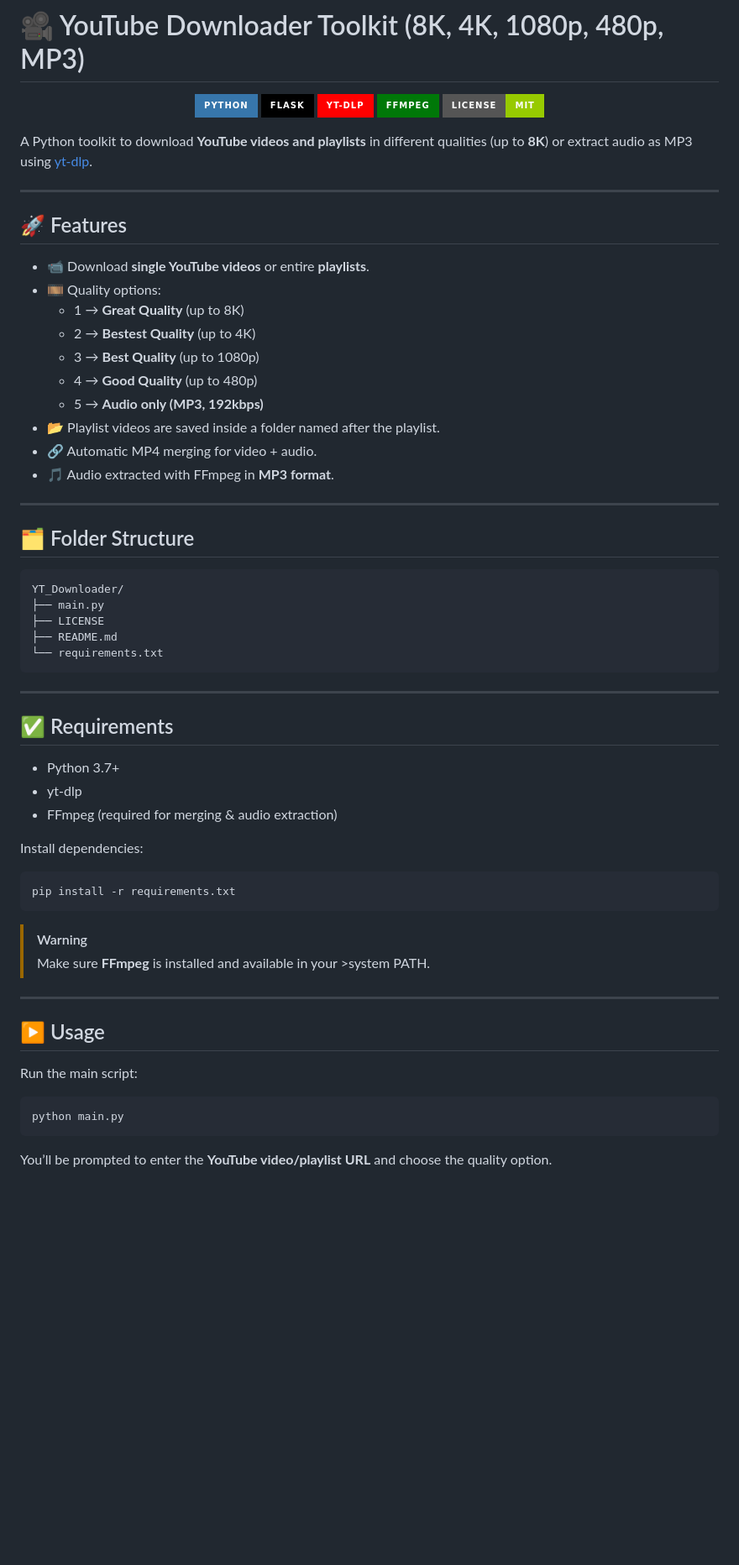
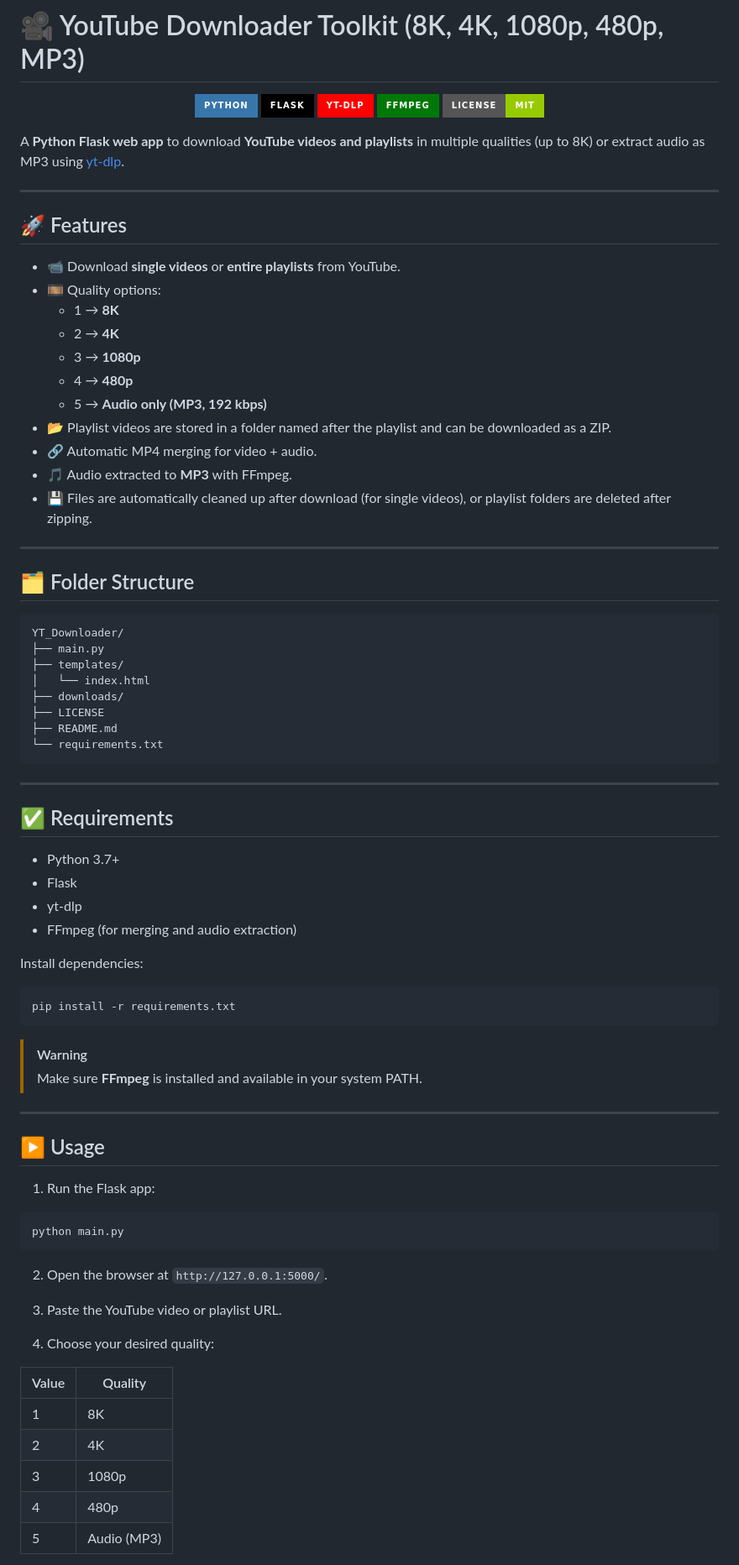
Before and after one commit to M-Salman-khan/YouTube_Downloader_Toolkit, a Markdown page: README.md, the part around the change printed below. Shown: that part at 84% size. GitHub-like rendering; badges without logos; blank space fills up the shorter version.

````diff
--- a/README.md
+++ b/README.md
@@ -8,22 +8,22 @@
   <img src="https://img.shields.io/badge/License-MIT-green.svg?style=for-the-badge" alt="License Badge"/>
 </p>
 
-
-A Python toolkit to download **YouTube videos and playlists** in different qualities (up to **8K**) or extract audio as MP3 using [yt-dlp](https://github.com/yt-dlp/yt-dlp).
+A **Python Flask web app** to download **YouTube videos and playlists** in multiple qualities (up to 8K) or extract audio as MP3 using [yt-dlp](https://github.com/yt-dlp/yt-dlp).
 
 ---
 
 ## 🚀 Features
-- 📹 Download **single YouTube videos** or entire **playlists**.
+- 📹 Download **single videos** or **entire playlists** from YouTube.
 - 🎞️ Quality options:
-  - 1 → **Great Quality** (up to 8K)
-  - 2 → **Bestest Quality** (up to 4K)
-  - 3 → **Best Quality** (up to 1080p)
-  - 4 → **Good Quality** (up to 480p)
-  - 5 → **Audio only (MP3, 192kbps)**
-- 📂 Playlist videos are saved inside a folder named after the playlist.
+  - 1 → **8K**
+  - 2 → **4K**
+  - 3 → **1080p**
+  - 4 → **480p**
+  - 5 → **Audio only (MP3, 192 kbps)**
+- 📂 Playlist videos are stored in a folder named after the playlist and can be downloaded as a ZIP.
 - 🔗 Automatic MP4 merging for video + audio.
-- 🎵 Audio extracted with FFmpeg in **MP3 format**.
+- 🎵 Audio extracted to **MP3** with FFmpeg.
+- 💾 Files are automatically cleaned up after download (for single videos), or playlist folders are deleted after zipping.
 
 ---
 
@@ -31,6 +31,9 @@ A Python toolkit to download **YouTube videos and playlists** in different quali
 ```
 YT_Downloader/
 ├── main.py
+├── templates/
+│   └── index.html
+├── downloads/
 ├── LICENSE
 ├── README.md
 └── requirements.txt
@@ -40,23 +43,38 @@ YT_Downloader/
 
 ## ✅ Requirements
 - Python 3.7+
+- Flask
 - yt-dlp
-- FFmpeg (required for merging & audio extraction)
+- FFmpeg (for merging and audio extraction)
 
 Install dependencies:
-```sh
+```bash
 pip install -r requirements.txt
 ```
-
 >[!WARNING]
->Make sure **FFmpeg** is installed and available in your >system PATH.
+>  Make sure **FFmpeg** is installed and available in your system PATH.
 
 ---
 
 ## ▶️ Usage
-Run the main script:
-```sh
+
+1. Run the Flask app:
+
+```bash
 python main.py
 ```
 
-You’ll be prompted to enter the **YouTube video/playlist URL** and choose the quality option.
+2. Open the browser at `http://127.0.0.1:5000/`.
+
+3. Paste the YouTube video or playlist URL.
+
+4. Choose your desired quality:
+
+| Value | Quality |
+|-------|---------|
+| 1     | 8K      |
+| 2     | 4K      |
+| 3     | 1080p   |
+| 4     | 480p    |
+| 5     | Audio (MP3) |
+
````
Also changed, not shown: other parts of README.md (+19 -42 lines), .github/assets/Screenshot 2025-08-31 141105.png (added), 4 other files.
